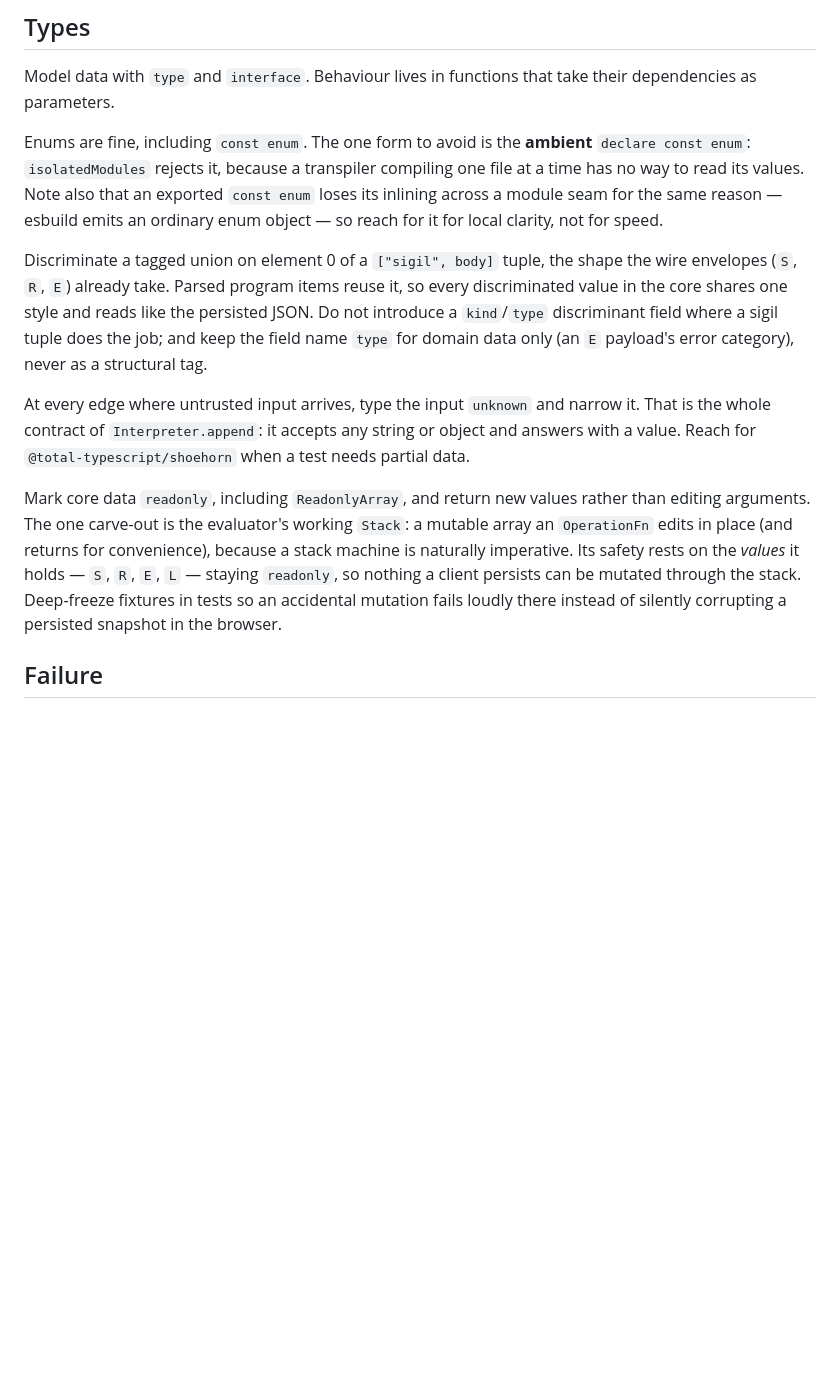
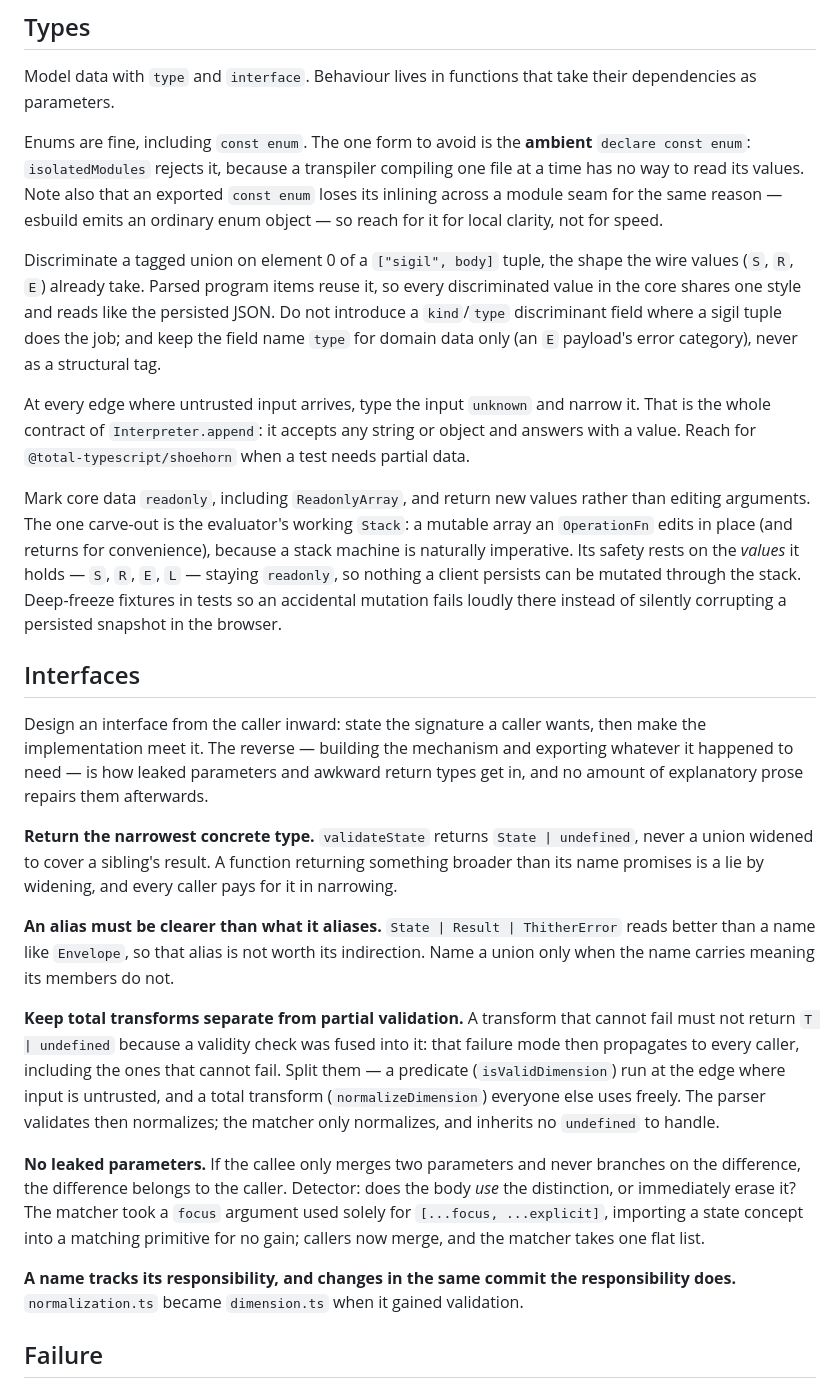
Before and after one commit to sencenan/thither, a Markdown page: docs/code-standards.md, the part around one of its changes. GitHub-like rendering; blank space fills up the shorter version.

```diff
--- a/docs/code-standards.md
+++ b/docs/code-standards.md
@@ -32,11 +32,25 @@ Model data with `type` and `interface`. Behaviour lives in functions that take t
 
 Enums are fine, including `const enum`. The one form to avoid is the **ambient** `declare const enum`: `isolatedModules` rejects it, because a transpiler compiling one file at a time has no way to read its values. Note also that an exported `const enum` loses its inlining across a module seam for the same reason — esbuild emits an ordinary enum object — so reach for it for local clarity, not for speed.
 
-Discriminate a tagged union on element 0 of a `["sigil", body]` tuple, the shape the wire envelopes (`S`, `R`, `E`) already take. Parsed program items reuse it, so every discriminated value in the core shares one style and reads like the persisted JSON. Do not introduce a `kind`/`type` discriminant field where a sigil tuple does the job; and keep the field name `type` for domain data only (an `E` payload's error category), never as a structural tag.
+Discriminate a tagged union on element 0 of a `["sigil", body]` tuple, the shape the wire values (`S`, `R`, `E`) already take. Parsed program items reuse it, so every discriminated value in the core shares one style and reads like the persisted JSON. Do not introduce a `kind`/`type` discriminant field where a sigil tuple does the job; and keep the field name `type` for domain data only (an `E` payload's error category), never as a structural tag.
 
 At every edge where untrusted input arrives, type the input `unknown` and narrow it. That is the whole contract of `Interpreter.append`: it accepts any string or object and answers with a value. Reach for `@total-typescript/shoehorn` when a test needs partial data.
 
 Mark core data `readonly`, including `ReadonlyArray`, and return new values rather than editing arguments. The one carve-out is the evaluator's working `Stack`: a mutable array an `OperationFn` edits in place (and returns for convenience), because a stack machine is naturally imperative. Its safety rests on the *values* it holds — `S`, `R`, `E`, `L` — staying `readonly`, so nothing a client persists can be mutated through the stack. Deep-freeze fixtures in tests so an accidental mutation fails loudly there instead of silently corrupting a persisted snapshot in the browser.
+
+## Interfaces
+
+Design an interface from the caller inward: state the signature a caller wants, then make the implementation meet it. The reverse — building the mechanism and exporting whatever it happened to need — is how leaked parameters and awkward return types get in, and no amount of explanatory prose repairs them afterwards.
+
+**Return the narrowest concrete type.** `validateState` returns `State | undefined`, never a union widened to cover a sibling's result. A function returning something broader than its name promises is a lie by widening, and every caller pays for it in narrowing.
+
+**An alias must be clearer than what it aliases.** `State | Result | ThitherError` reads better than a name like `Envelope`, so that alias is not worth its indirection. Name a union only when the name carries meaning its members do not.
+
+**Keep total transforms separate from partial validation.** A transform that cannot fail must not return `T | undefined` because a validity check was fused into it: that failure mode then propagates to every caller, including the ones that cannot fail. Split them — a predicate (`isValidDimension`) run at the edge where input is untrusted, and a total transform (`normalizeDimension`) everyone else uses freely. The parser validates then normalizes; the matcher only normalizes, and inherits no `undefined` to handle.
+
+**No leaked parameters.** If the callee only merges two parameters and never branches on the difference, the difference belongs to the caller. Detector: does the body *use* the distinction, or immediately erase it? The matcher took a `focus` argument used solely for `[...focus, ...explicit]`, importing a state concept into a matching primitive for no gain; callers now merge, and the matcher takes one flat list.
+
+**A name tracks its responsibility, and changes in the same commit the responsibility does.** `normalization.ts` became `dimension.ts` when it gained validation.
 
 ## Failure
 
```
Also changed, not shown: other parts of docs/code-standards.md (+11 -2 lines).
